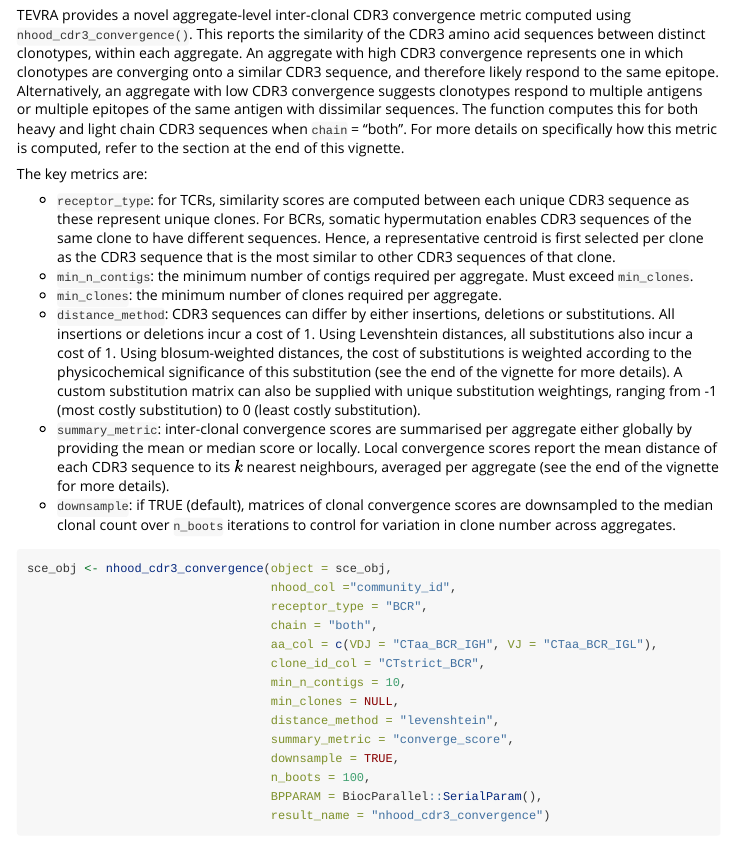
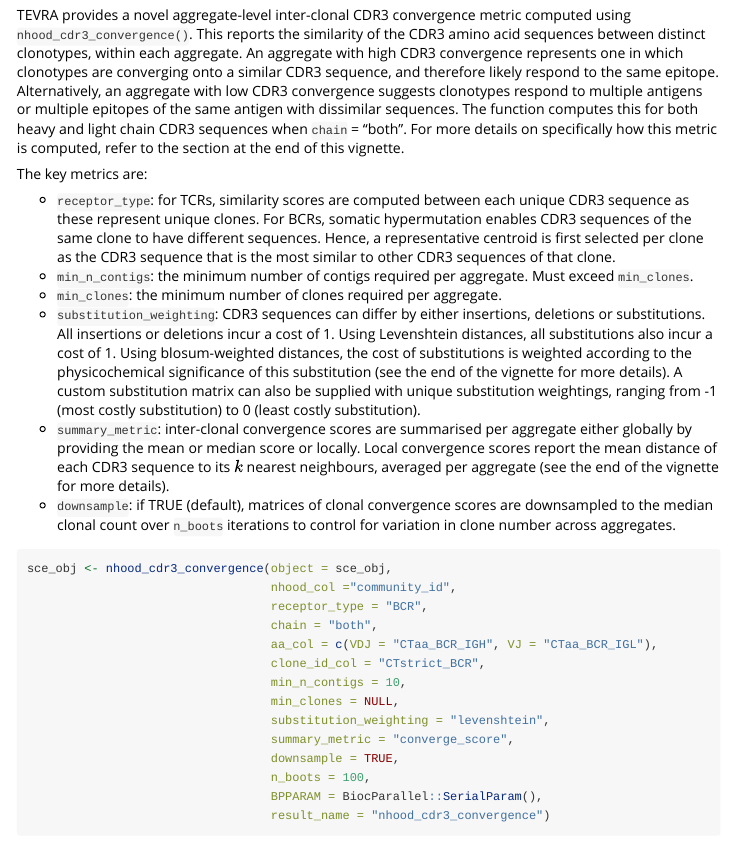
Before and after one commit to grace-hattersley/TEVRA, an R Markdown document (vignettes/TEVRA.Rmd): the page in a window 1100 px wide, from 3680 px down. Rendered offline with R 4.5, knitr and Pandoc, with nearby package versions; some code elsewhere in the file could not run offline.

Commit message:
Update naming

```diff
--- a/vignettes/TEVRA.Rmd
+++ b/vignettes/TEVRA.Rmd
@@ -176,7 +176,7 @@ the most similar to other CDR3 sequences of that clone.
 - `min_n_contigs`: the minimum number of contigs required per aggregate. Must
 exceed `min_clones`.
 - `min_clones`: the minimum number of clones required per aggregate.
-- `distance_method`: CDR3 sequences can differ by either insertions, deletions
+- `substitution_weighting`: CDR3 sequences can differ by either insertions, deletions
 or substitutions. All insertions or deletions incur a cost of 1. Using
 Levenshtein distances, all substitutions also incur a cost of 1. Using
 blosum-weighted distances, the cost of substitutions is weighted according to the
@@ -202,7 +202,7 @@ sce_obj <- nhood_cdr3_convergence(object = sce_obj,
                                   clone_id_col = "CTstrict_BCR",
                                   min_n_contigs = 10,
                                   min_clones = NULL,
-                                  distance_method = "levenshtein",
+                                  substitution_weighting = "levenshtein",
                                   summary_metric = "converge_score",
                                   downsample = TRUE,
                                   n_boots = 100,
```
Also changed, not shown: README.md.
